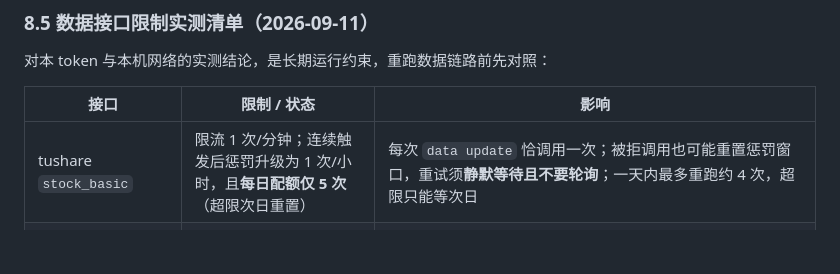
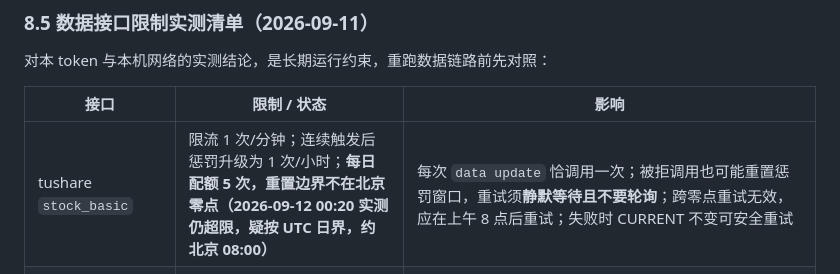
Before and after one commit to Ji-Baoning/stock_quant, a Markdown page: PROJECT_MEMORY.md, the part around the change. Drawn GitHub-style; blank space fills up the shorter version.

Commit message:
docs: the stock_basic daily quota does not reset at local midnight

```diff
--- a/PROJECT_MEMORY.md
+++ b/PROJECT_MEMORY.md
@@ -357,7 +357,7 @@ volume, amount, source, ingested_at
 
 | 接口 | 限制 / 状态 | 影响 |
 | --- | --- | --- |
-| tushare `stock_basic` | 限流 1 次/分钟；连续触发后惩罚升级为 1 次/小时，且**每日配额仅 5 次**（超限次日重置） | 每次 `data update` 恰调用一次；被拒调用也可能重置惩罚窗口，重试须**静默等待且不要轮询**；一天内最多重跑约 4 次，超限只能等次日 |
+| tushare `stock_basic` | 限流 1 次/分钟；连续触发后惩罚升级为 1 次/小时；**每日配额 5 次，重置边界不在北京零点（2026-09-12 00:20 实测仍超限，疑按 UTC 日界，约北京 08:00）** | 每次 `data update` 恰调用一次；被拒调用也可能重置惩罚窗口，重试须**静默等待且不要轮询**；跨零点重试无效，应在上午 8 点后重试；失败时 CURRENT 不变可安全重试 |
 | tushare `daily` | 全窗口单次调用可用，30 标的连续调用未见限流；**不返回停牌日行** | 日线主源完整可用；停牌日在源侧天然缺席——2026-09-11 全窗口更新后 714 条真实停牌缺口即源于此（此前 8,813 条缺口的主因是管线浮点 bug，已修复，见运维报告） |
 | tushare `suspend_d` | 无访问权限（需更高积分档位） | 推荐的独立停牌证据源不可用，停牌回补建模被阻塞 |
 | tushare `index_daily` | 限 1 次/小时（低积分表现） | 指数行情拉取需长间隔 |
```
